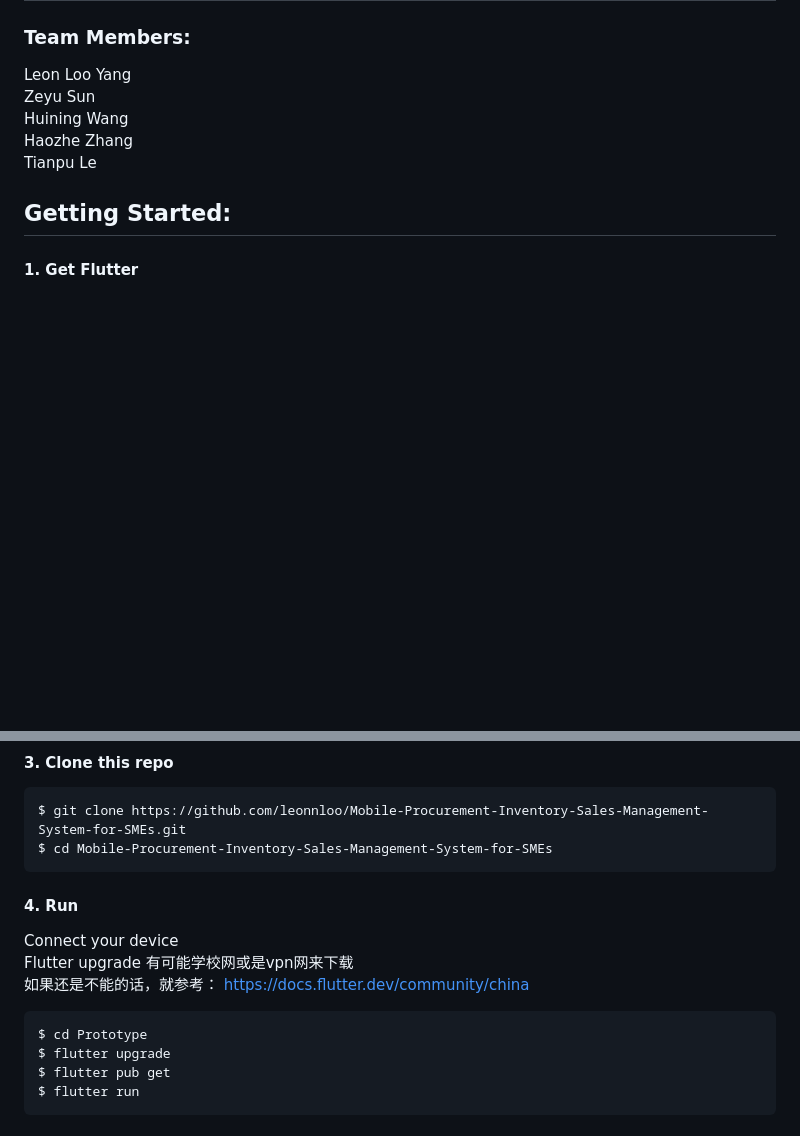
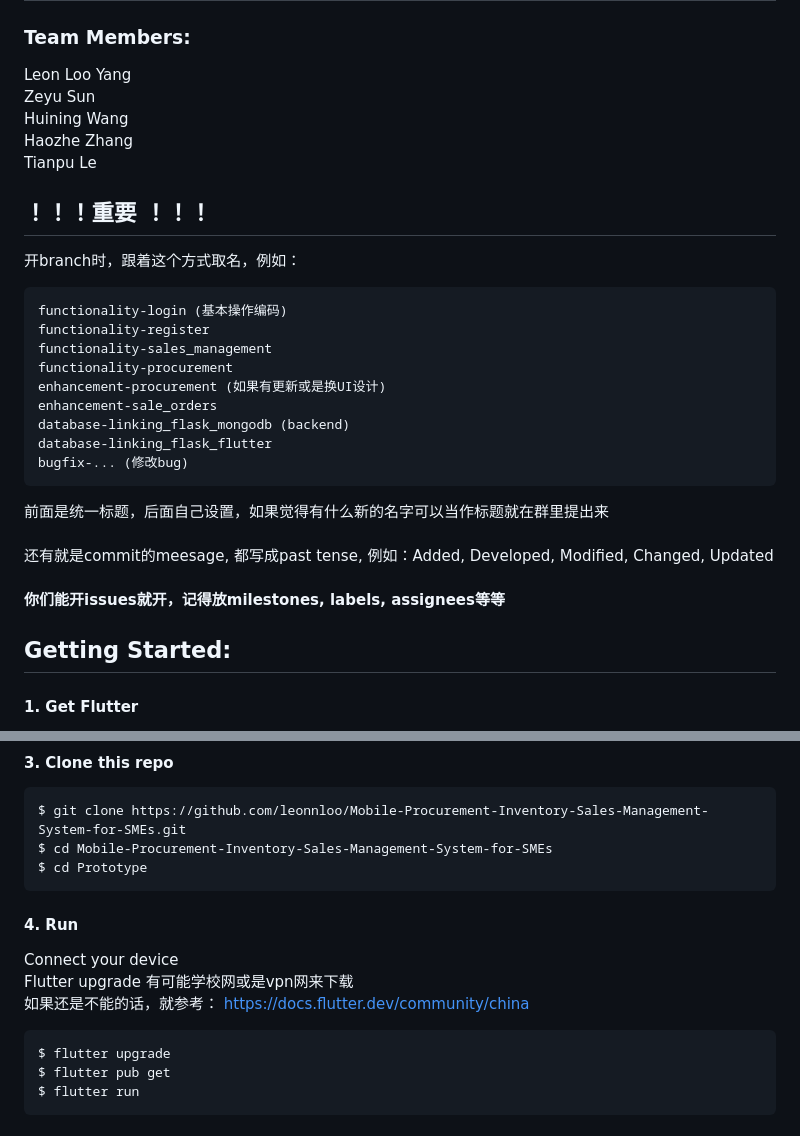
Before and after one commit to leonnloo/Mobile-Procurement-Inventory-Sales-Management-System-for-SMEs, a Markdown page: README.md, 2 parts joined by grey strips. GitHub-like rendering; blank space fills up the shorter version.

````diff
--- a/README.md
+++ b/README.md
@@ -8,6 +8,26 @@ Zeyu Sun\
 Huining Wang\
 Haozhe Zhang\
 Tianpu Le
+
+## ！！！重要 ！！！
+开branch时，跟着这个方式取名，例如：
+```
+functionality-login (基本操作编码)
+functionality-register
+functionality-sales_management
+functionality-procurement
+enhancement-procurement (如果有更新或是换UI设计)
+enhancement-sale_orders
+database-linking_flask_mongodb (backend)
+database-linking_flask_flutter
+bugfix-... (修改bug)
+```
+前面是统一标题，后面自己设置，如果觉得有什么新的名字可以当作标题就在群里提出来\
+\
+还有就是commit的meesage, 都写成past tense, 例如：Added, Developed, Modified, Changed, Updated\
+\
+**你们能开issues就开，记得放milestones, labels, assignees等等**
+
 
 ## Getting Started:
 #### 1. Get Flutter
@@ -29,6 +49,7 @@ If you wish to proceed the project with VSC, you would need to install android e
 ```
 $ git clone https://github.com/leonnloo/Mobile-Procurement-Inventory-Sales-Management-System-for-SMEs.git
 $ cd Mobile-Procurement-Inventory-Sales-Management-System-for-SMEs
+$ cd Prototype
 ```
 
 #### 4. Run
@@ -37,7 +58,6 @@ Flutter upgrade 有可能学校网或是vpn网来下载\
 如果还是不能的话，就参考：
 https://docs.flutter.dev/community/china
 ```
-$ cd Prototype
 $ flutter upgrade
 $ flutter pub get
 $ flutter run
````
Also changed, not shown: other parts of README.md (+1 -1 lines).
